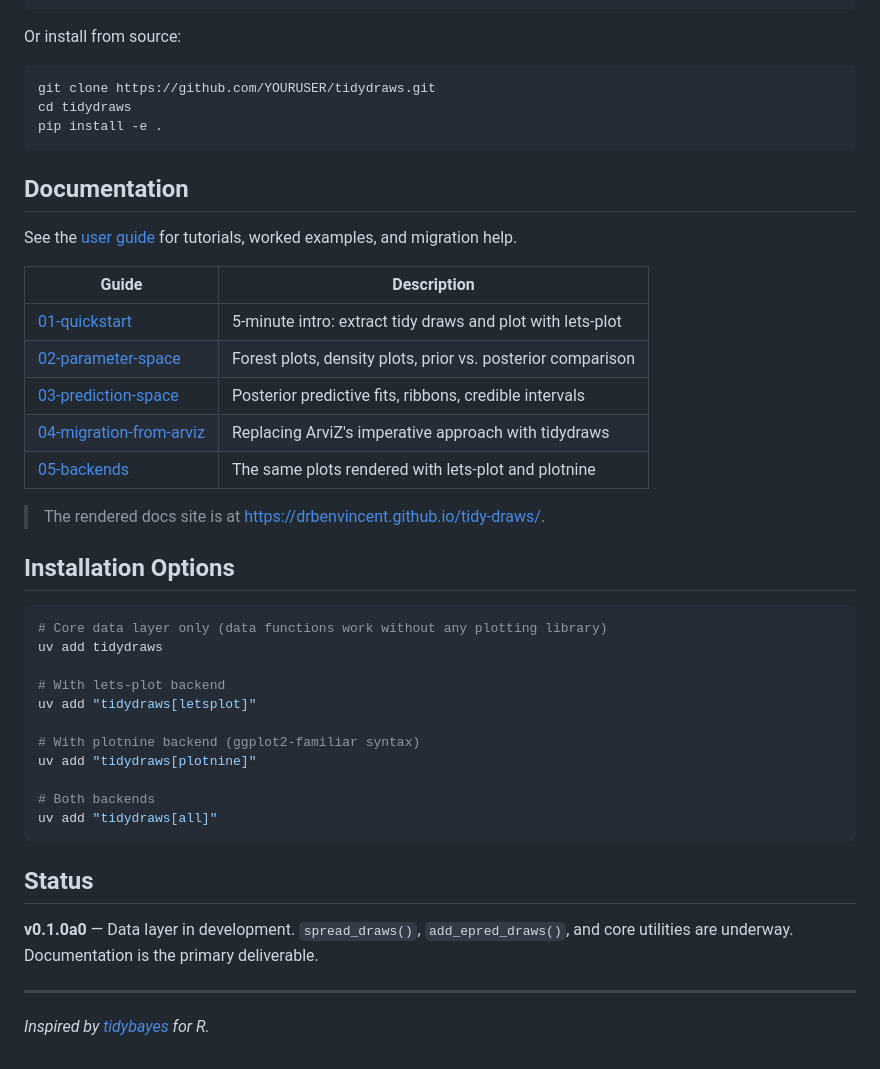
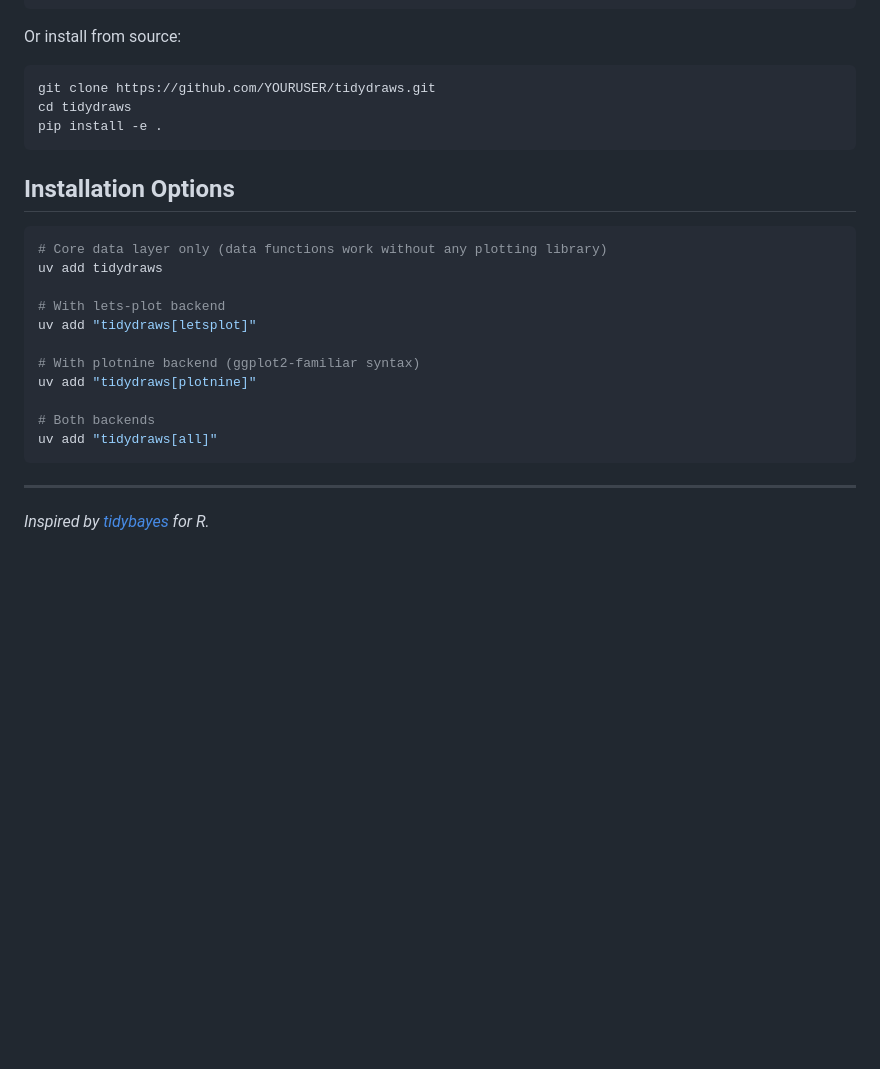
Before and after one commit to drbenvincent/tidydraws, a Markdown page: README.md, the part around the change. Rendered like a GitHub page; blank space fills up the shorter version.

````diff
--- a/README.md
+++ b/README.md
@@ -86,20 +86,6 @@ cd tidydraws
 pip install -e .
 ```
 
-## Documentation
-
-See the [user guide](./docs/user_guide/) for tutorials, worked examples, and migration help.
-
-| Guide | Description |
-| --- | --- |
-| [01-quickstart](./docs/user_guide/01-quickstart.qmd) | 5-minute intro: extract tidy draws and plot with lets-plot |
-| [02-parameter-space](./docs/user_guide/02-parameter-space.qmd) | Forest plots, density plots, prior vs. posterior comparison |
-| [03-prediction-space](./docs/user_guide/03-prediction-space.qmd) | Posterior predictive fits, ribbons, credible intervals |
-| [04-migration-from-arviz](./docs/user_guide/04-migration-from-arviz.qmd) | Replacing ArviZ's imperative approach with tidydraws |
-| [05-backends](./docs/user_guide/05-backends.qmd) | The same plots rendered with lets-plot and plotnine |
-
-> The rendered docs site is at <https://drbenvincent.github.io/tidy-draws/>.
-
 ## Installation Options
 
 ```bash
@@ -116,10 +102,6 @@ uv add "tidydraws[plotnine]"
 uv add "tidydraws[all]"
 ```
 
-## Status
-
-**v0.1.0a0** — Data layer in development. `spread_draws()`, `add_epred_draws()`, and core utilities are underway. Documentation is the primary deliverable.
-
 ---
 
 *Inspired by [tidybayes](https://github.com/TuringLang/tidybayes) for R.*
````
Also changed, not shown: CONTRIBUTING.md (+0 -15 lines).
